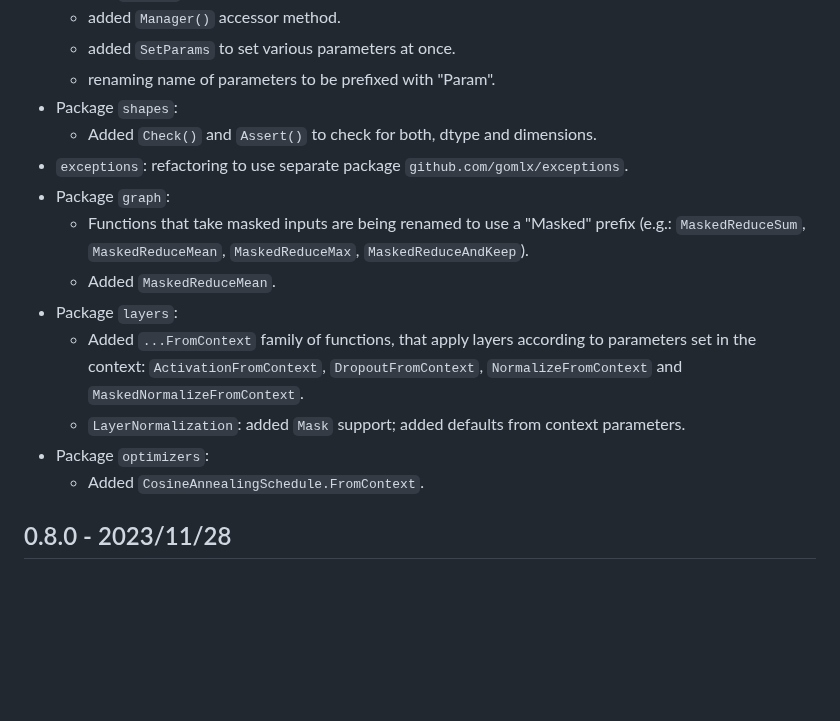
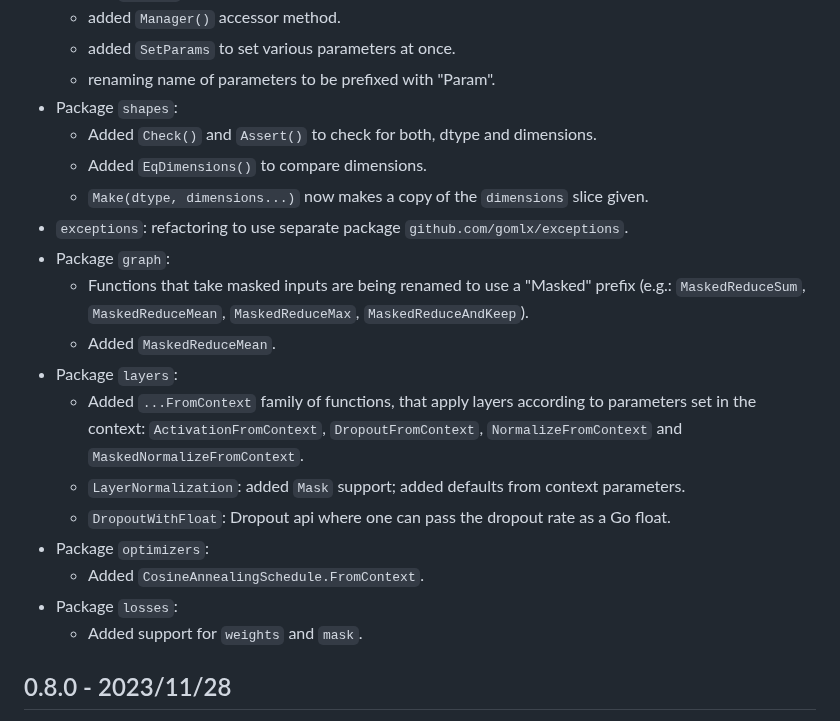
Before and after one commit to gomlx/gomlx, a Markdown page: docs/CHANGELOG.md, the part around the change. GitHub-like rendering; blank space fills up the shorter version.

Commit message:
Updated CHANGELOG.

```diff
--- a/docs/CHANGELOG.md
+++ b/docs/CHANGELOG.md
@@ -10,6 +10,8 @@
   * renaming name of parameters to be prefixed with "Param".
 * Package `shapes`:
   * Added `Check()` and `Assert()` to check for both, dtype and dimensions.
+  * Added `EqDimensions()` to compare dimensions.
+  * `Make(dtype, dimensions...)` now makes a copy of the `dimensions` slice given.
 * `exceptions`: refactoring to use separate package `github.com/gomlx/exceptions`.
 * Package `graph`:
   * Functions that take masked inputs are being renamed to use a "Masked" prefix (e.g.: `MaskedReduceSum`,
@@ -19,8 +21,11 @@
   * Added `...FromContext` family of functions, that apply layers according to parameters set in the context:
     `ActivationFromContext`, `DropoutFromContext`, `NormalizeFromContext` and `MaskedNormalizeFromContext`.
   * `LayerNormalization`: added `Mask` support; added defaults from context parameters.
+  * `DropoutWithFloat`: Dropout api where one can pass the dropout rate as a Go float.
 * Package `optimizers`:
   * Added `CosineAnnealingSchedule.FromContext`.
+* Package `losses`:
+  * Added support for `weights` and `mask`.
 
 ## 0.8.0 - 2023/11/28
 
```
